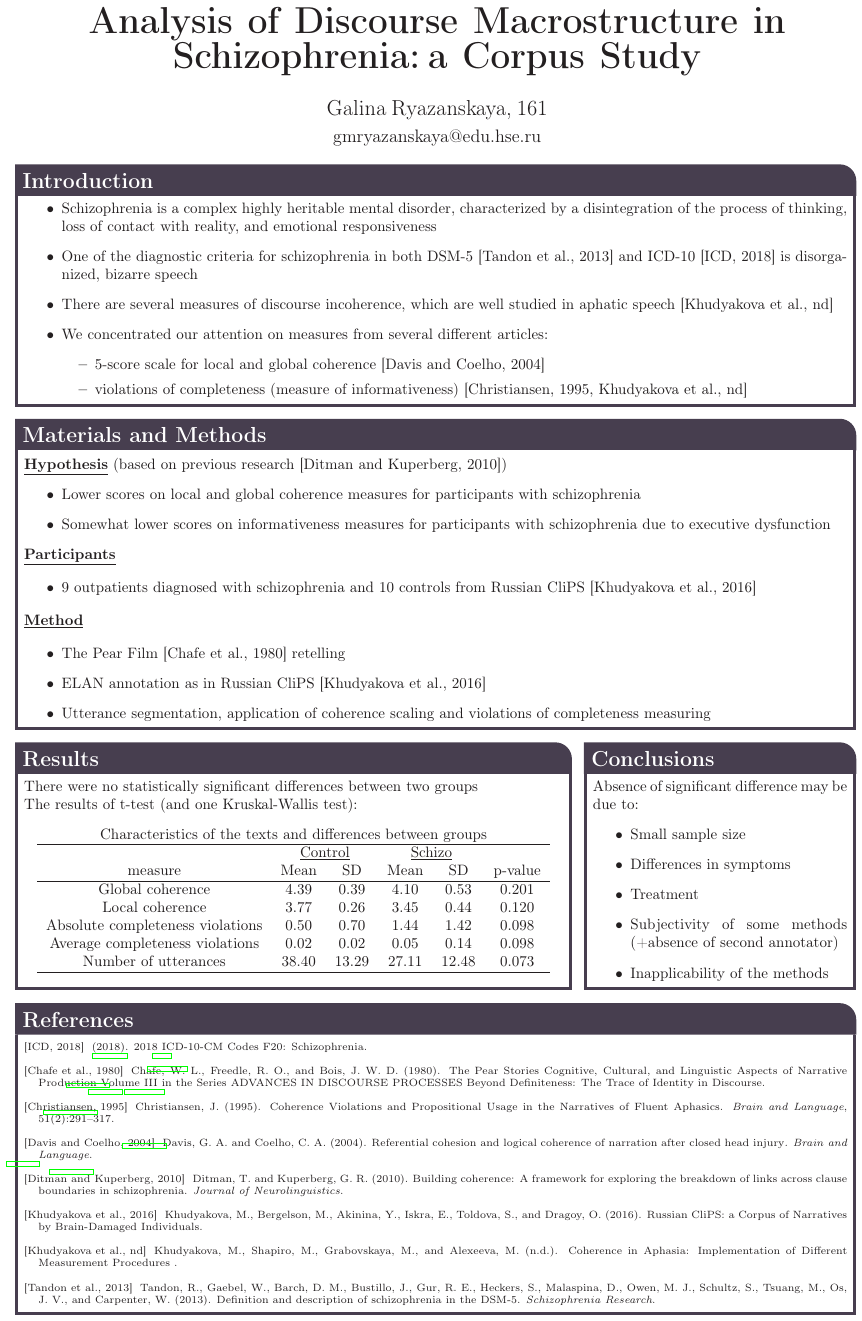
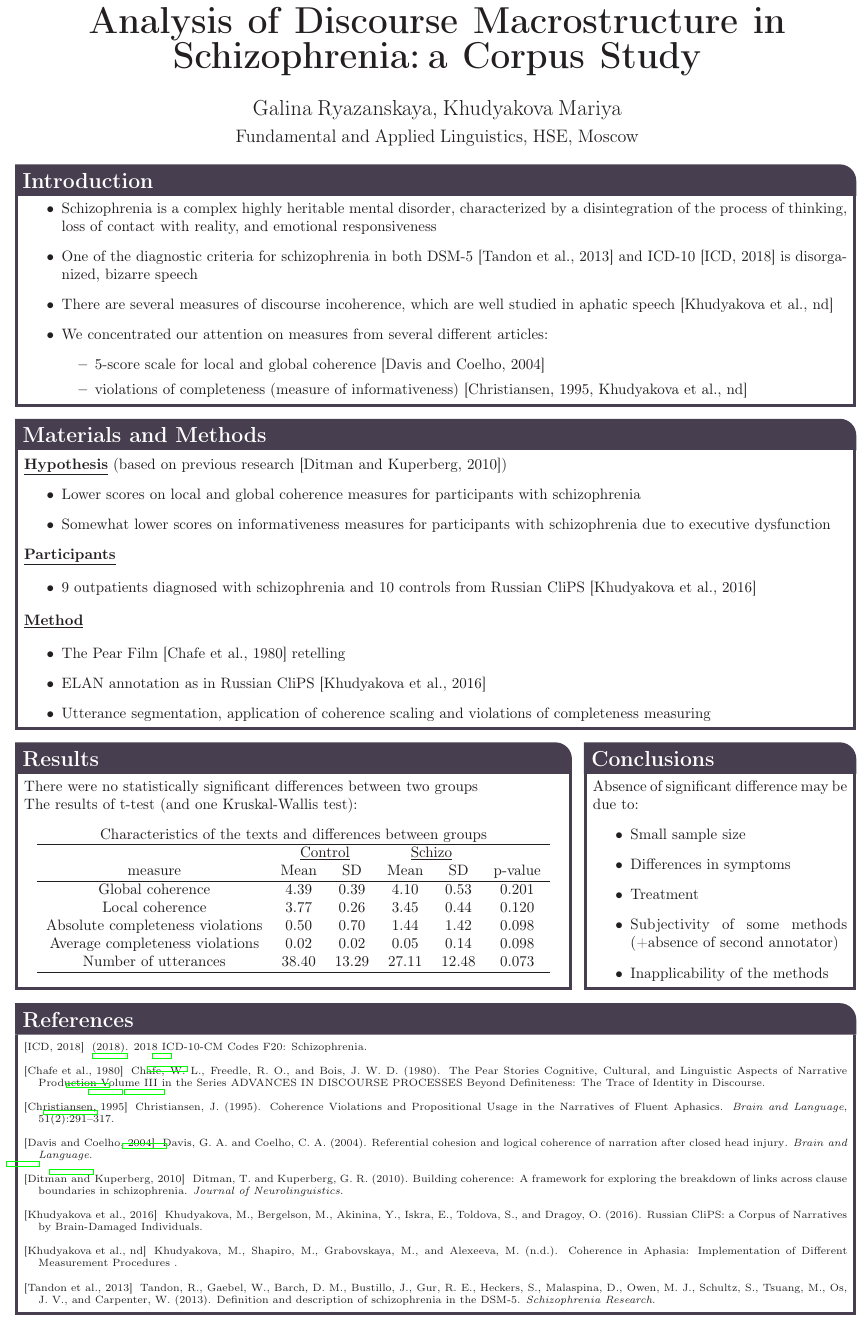
Before and after one commit to flying-bear/2018-course-poster, a LaTeX poster (LaTex files/POSTER.tex): the whole page. Compiled offline with pdfLaTeX.

Commit message:
Added the name of my supervisor

```diff
--- a/LaTex files/POSTER.tex
+++ b/LaTex files/POSTER.tex
@@ -61,8 +61,8 @@ boxshade=plain
 %
 %\vspace{2em}
 {\sf\bf Analysis { } of { } Discourse { }  Macrostructure  { } in { } Schizophrenia: a { } Corpus { }  Study} % Poster title
-{\vspace{1em} Galina Ryazanskaya, 161\\ % Author names
-{\smaller gmryazanskaya@edu.hse.ru}\\% Author email addresses
+{\vspace{1em} Galina Ryazanskaya, Khudyakova Mariya\\ % Author names
+{\smaller Fundamental and Applied Linguistics, HSE, Moscow}\\% Author email addresses
 {..}\\
 }
 %
```
Also changed, not shown: POSTER__Analysis_of_Discourse_Macrostructure_in_Schizophrenia__a_Corpus_Study.pdf.
